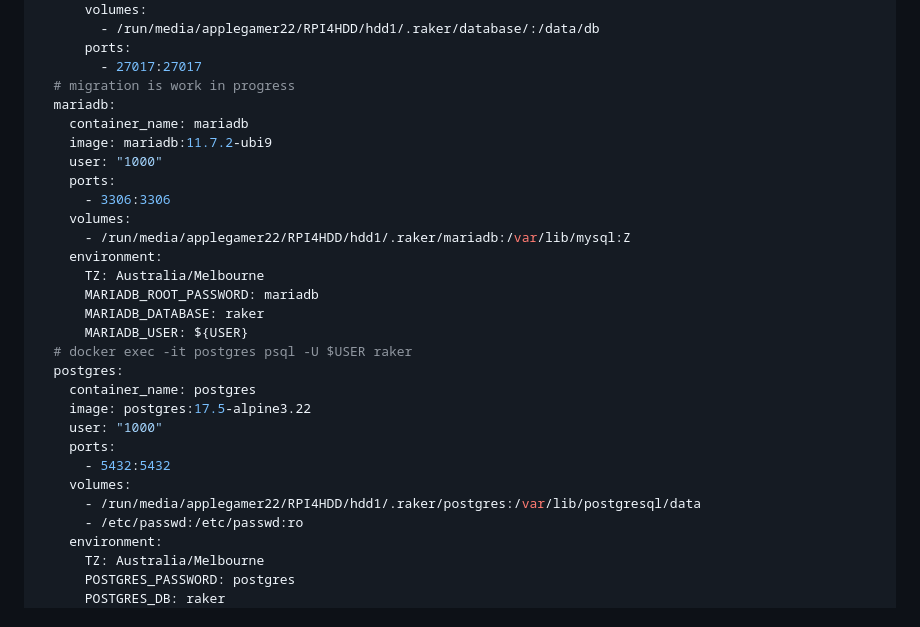
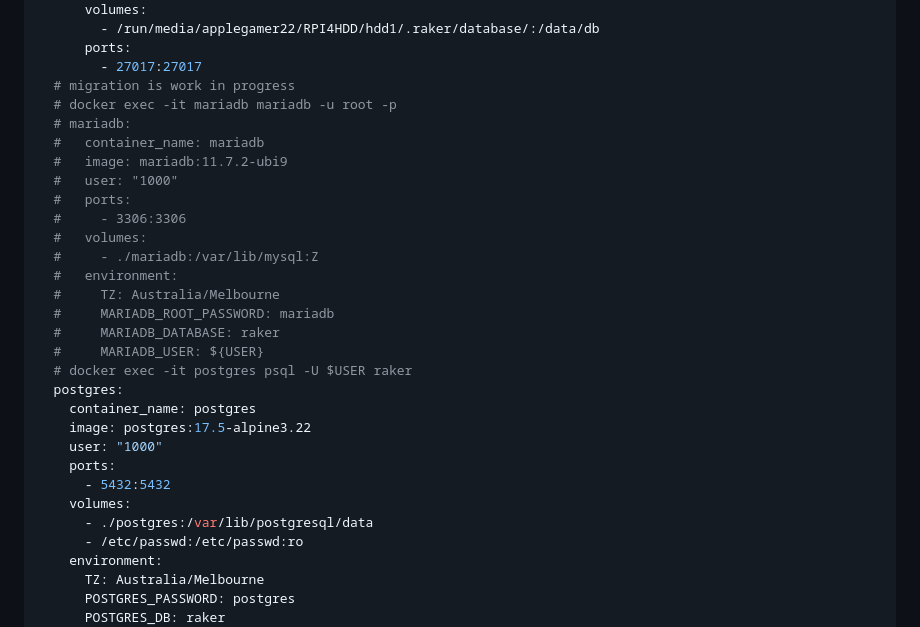
Before and after one commit to AppleGamer22/raker, a Markdown page: README.md, the part around the change. Drawn GitHub-style.

Commit message:
readme update with upcoming postgres example for docker compose
Signed-off-by: Omri Bornstein <omribor@gmail.com>

```diff
--- a/README.md
+++ b/README.md
@@ -60,19 +60,20 @@ services:
       ports:
         - 27017:27017
   # migration is work in progress
-  mariadb:
-    container_name: mariadb
-    image: mariadb:11.7.2-ubi9
-    user: "1000"
-    ports:
-      - 3306:3306
-    volumes:
-      - /run/media/applegamer22/RPI4HDD/hdd1/.raker/mariadb:/var/lib/mysql:Z
-    environment:
-      TZ: Australia/Melbourne
-      MARIADB_ROOT_PASSWORD: mariadb
-      MARIADB_DATABASE: raker
-      MARIADB_USER: ${USER}
+  # docker exec -it mariadb mariadb -u root -p
+  # mariadb:
+  #   container_name: mariadb
+  #   image: mariadb:11.7.2-ubi9
+  #   user: "1000"
+  #   ports:
+  #     - 3306:3306
+  #   volumes:
+  #     - ./mariadb:/var/lib/mysql:Z
+  #   environment:
+  #     TZ: Australia/Melbourne
+  #     MARIADB_ROOT_PASSWORD: mariadb
+  #     MARIADB_DATABASE: raker
+  #     MARIADB_USER: ${USER}
   # docker exec -it postgres psql -U $USER raker
   postgres:
     container_name: postgres
@@ -81,7 +82,7 @@ services:
     ports:
       - 5432:5432
     volumes:
-      - /run/media/applegamer22/RPI4HDD/hdd1/.raker/postgres:/var/lib/postgresql/data
+      - ./postgres:/var/lib/postgresql/data
       - /etc/passwd:/etc/passwd:ro
     environment:
       TZ: Australia/Melbourne
```
